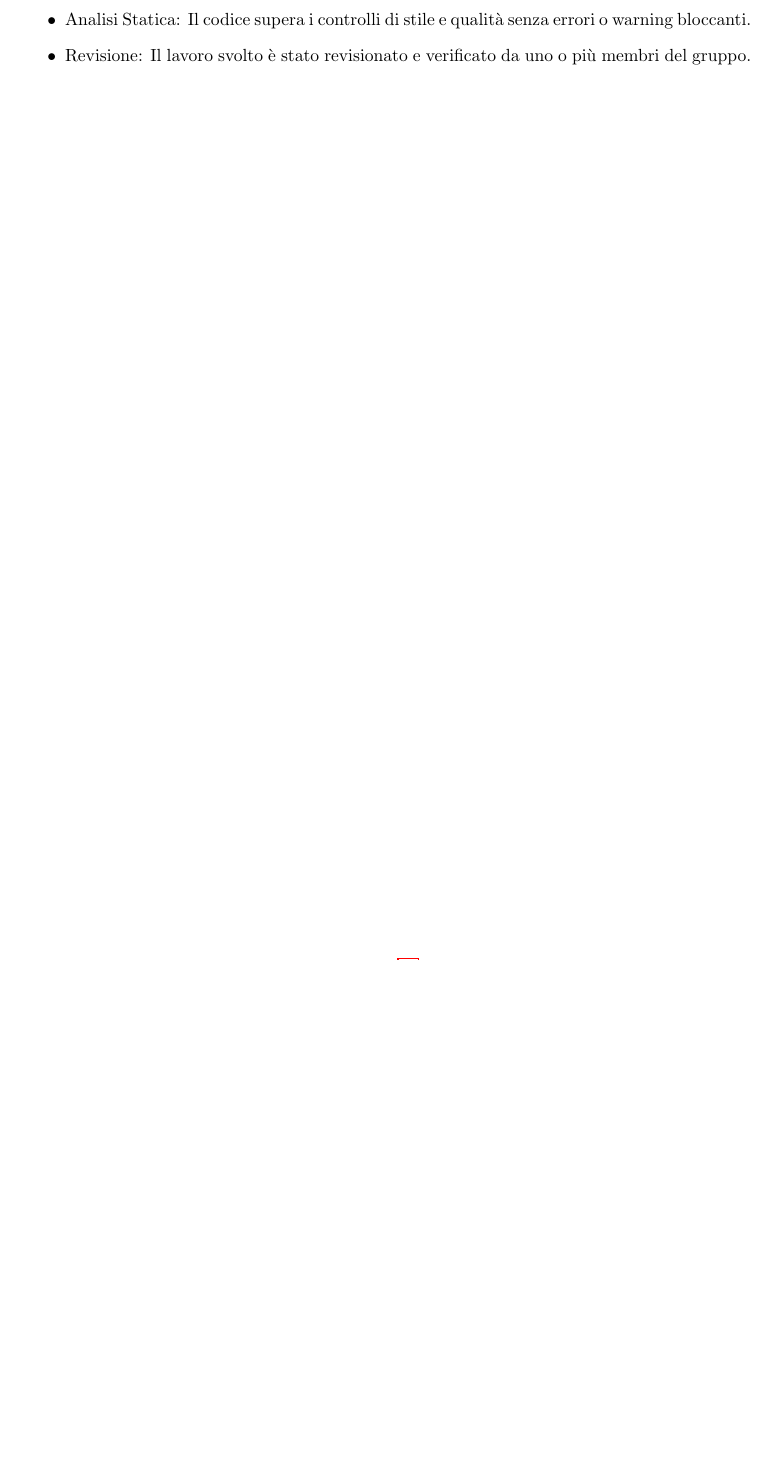
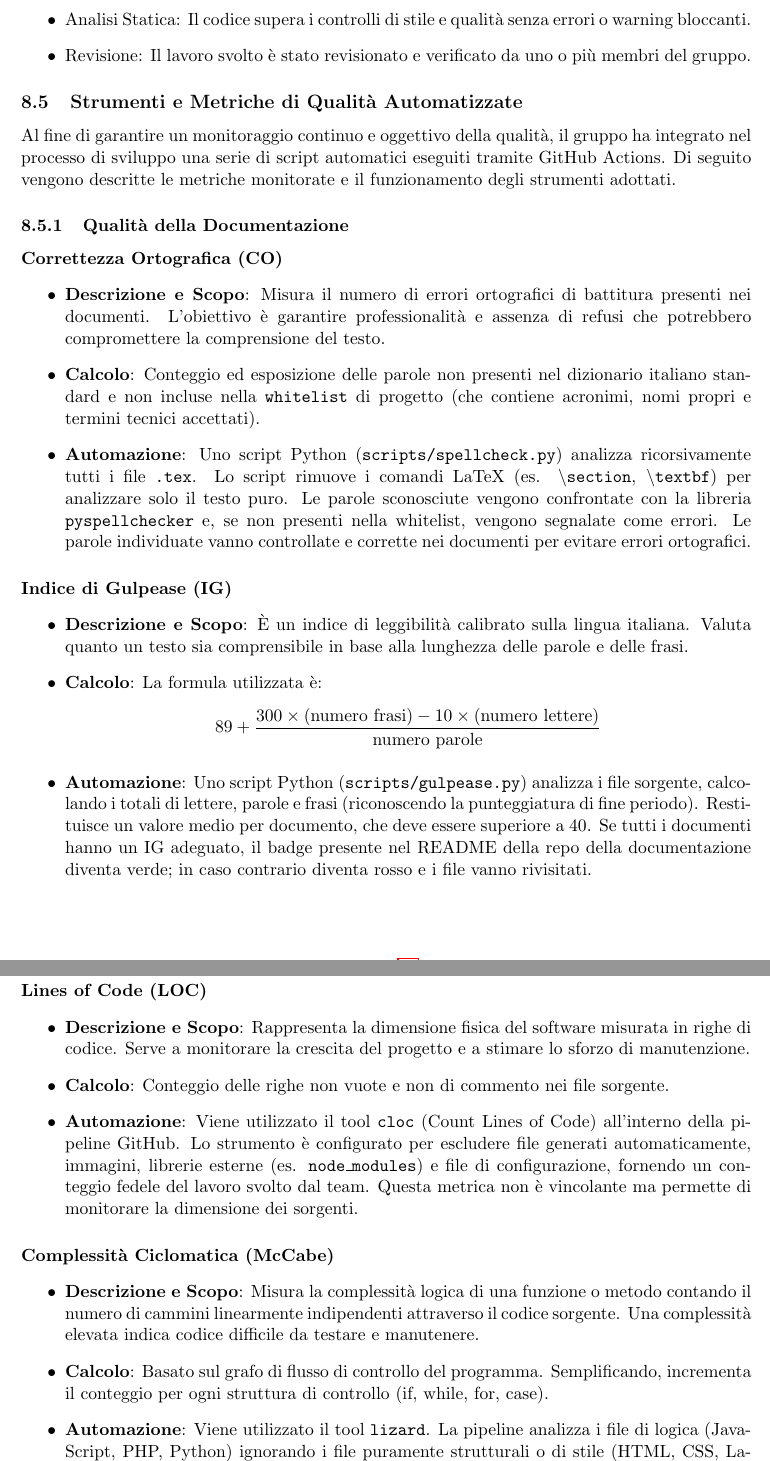
Before and after one commit to ByteMe25/ByteMe, a LaTeX document (src/Documenti_interni/Norme_di_Progetto_v0.2.2.tex): part of page 18 of 18 before the commit and two parts of pages 18 and 19 of 19 after it, the two joined at a grey line, cut so that both start at the same text, the shorter picture padded with empty space. Compiled offline with pdfLaTeX.

Commit message:
update norme di progetto

```diff
--- a/src/Documenti_interni/Norme_di_Progetto_v0.2.1.tex
+++ b/src/Documenti_interni/Norme_di_Progetto_v0.2.2.tex
@@ -9,6 +9,7 @@
 \usepackage{hyperref}
 \usepackage{fancyhdr}
 \usepackage{lastpage}
+\usepackage{amsmath}
 
 \geometry{margin=2.5cm}
 
@@ -530,3 +533,37 @@ Affinché un'unità di lavoro (Task/Issue) possa essere considerata "Fatta" (Don
     \item Revisione: Il lavoro svolto è stato revisionato e verificato da uno o più membri del gruppo.
 \end{itemize}
 
+\subsection{Strumenti e Metriche di Qualità Automatizzate}
+Al fine di garantire un monitoraggio continuo e oggettivo della qualità, il gruppo ha integrato nel processo di sviluppo una serie di script automatici eseguiti tramite GitHub Actions. Di seguito vengono descritte le metriche monitorate e il funzionamento degli strumenti adottati.
+
+\subsubsection{Qualità della Documentazione}
+
+\paragraph{Correttezza Ortografica (CO)}
+\begin{itemize}
+    \item \textbf{Descrizione e Scopo}: Misura il numero di errori ortografici di battitura presenti nei documenti. L'obiettivo è garantire professionalità e assenza di refusi che potrebbero compromettere la comprensione del testo.
+    \item \textbf{Calcolo}: Conteggio ed esposizione delle parole non presenti nel dizionario italiano standard e non incluse nella \texttt{whitelist} di progetto (che contiene acronimi, nomi propri e termini tecnici accettati).
+    \item \textbf{Automazione}: Uno script Python (\texttt{scripts/spellcheck.py}) analizza ricorsivamente tutti i file \texttt{.tex}. Lo script rimuove i comandi LaTeX (es. \texttt{\textbackslash section}, \texttt{\textbackslash textbf}) per analizzare solo il testo puro. Le parole sconosciute vengono confrontate con la libreria \texttt{pyspellchecker} e, se non presenti nella whitelist, vengono segnalate come errori. Le parole individuate vanno controllate e corrette nei documenti per evitare errori ortografici.
+\end{itemize}
+
+\paragraph{Indice di Gulpease (IG)}
+\begin{itemize}
+    \item \textbf{Descrizione e Scopo}: È un indice di leggibilità calibrato sulla lingua italiana. Valuta quanto un testo sia comprensibile in base alla lunghezza delle parole e delle frasi.
+    \item \textbf{Calcolo}: La formula utilizzata è:
+    \[ 89 + \frac{300 \times (\text{numero frasi}) - 10 \times (\text{numero lettere})}{\text{numero parole}} \]
+    \item \textbf{Automazione}: Uno script Python (\texttt{scripts/gulpease.py}) analizza i file sorgente, calcolando i totali di lettere, parole e frasi (riconoscendo la punteggiatura di fine periodo). Restituisce un valore medio per documento, che deve essere superiore a 40. Se tutti i documenti hanno un IG adeguato, il badge presente nel README della repo della documentazione diventa verde; in caso contrario diventa rosso e i file vanno rivisitati.
+\end{itemize}
+
+\subsubsection{Qualità del Codice}
+\paragraph{Lines of Code (LOC)}
+\begin{itemize}
+    \item \textbf{Descrizione e Scopo}: Rappresenta la dimensione fisica del software misurata in righe di codice. Serve a monitorare la crescita del progetto e a stimare lo sforzo di manutenzione.
+    \item \textbf{Calcolo}: Conteggio delle righe non vuote e non di commento nei file sorgente.
+    \item \textbf{Automazione}: Viene utilizzato il tool \texttt{cloc} (Count Lines of Code) all'interno della pipeline GitHub. Lo strumento è configurato per escludere file generati automaticamente, immagini, librerie esterne (es. \texttt{node\_modules}) e file di configurazione, fornendo un conteggio fedele del lavoro svolto dal team. Questa metrica non è vincolante ma permette di monitorare la dimensione dei sorgenti.
+\end{itemize}
+
+\paragraph{Complessità Ciclomatica (McCabe)}
+\begin{itemize}
+    \item \textbf{Descrizione e Scopo}: Misura la complessità logica di una funzione o metodo contando il numero di cammini linearmente indipendenti attraverso il codice sorgente. Una complessità elevata indica codice difficile da testare e manutenere.
+    \item \textbf{Calcolo}: Basato sul grafo di flusso di controllo del programma. Semplificando, incrementa il conteggio per ogni struttura di controllo (if, while, for, case).
+    \item \textbf{Automazione}: Viene utilizzato il tool \texttt{lizard}. La pipeline analizza i file di logica (JavaScript, PHP, Python) ignorando i file puramente strutturali o di stile (HTML, CSS, LaTeX). Il tool segnala la complessità media (CCN) e avvisa se specifiche funzioni superano la soglia di guardia stabilita nel Piano di Qualifica.
+\end{itemize}
```
Also changed, not shown: Documenti_interni/Norme_di_Progetto_v0.2.1.pdf (deleted), src/Documenti_interni/Norme_di_Progetto_v0.2.2.tex (14 more changed lines).
